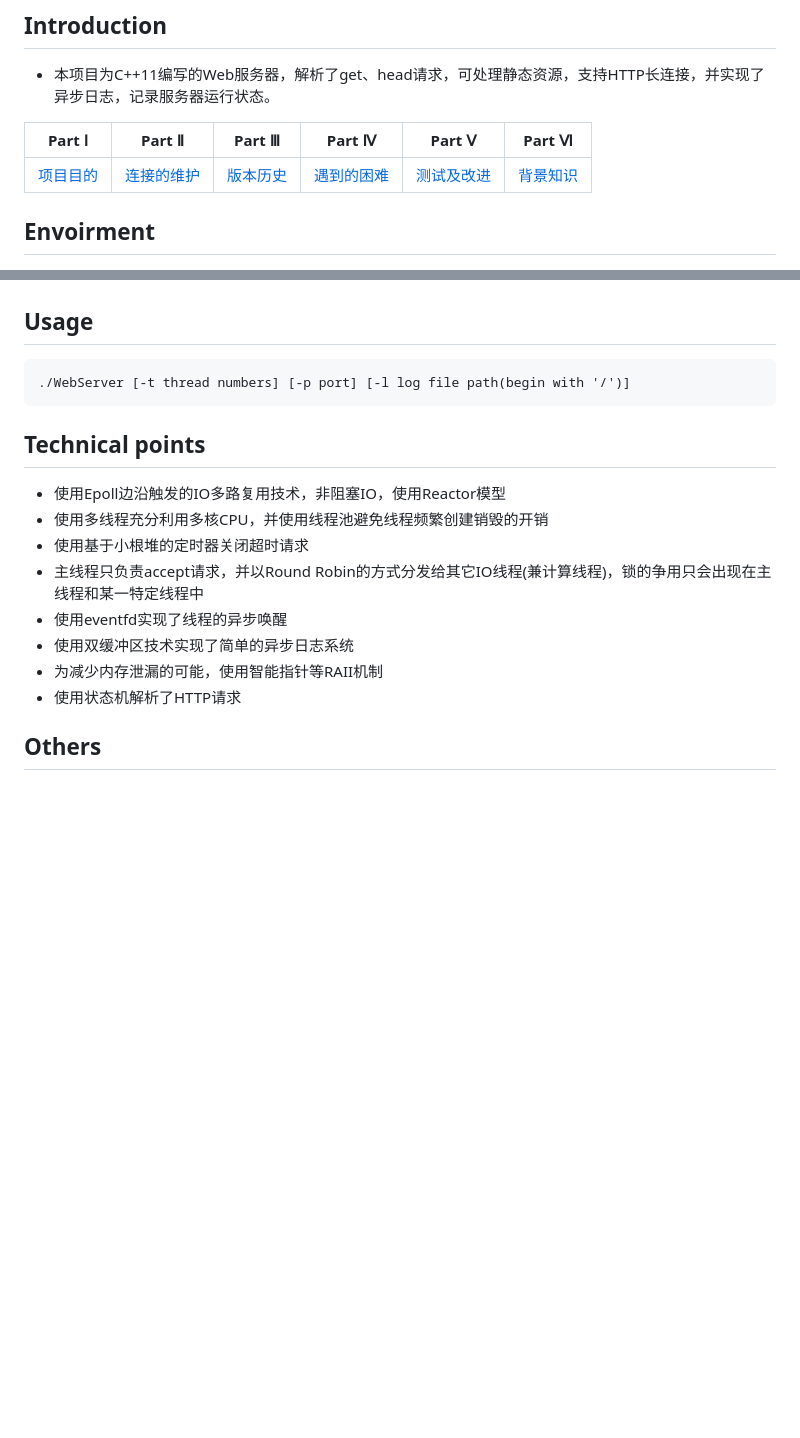
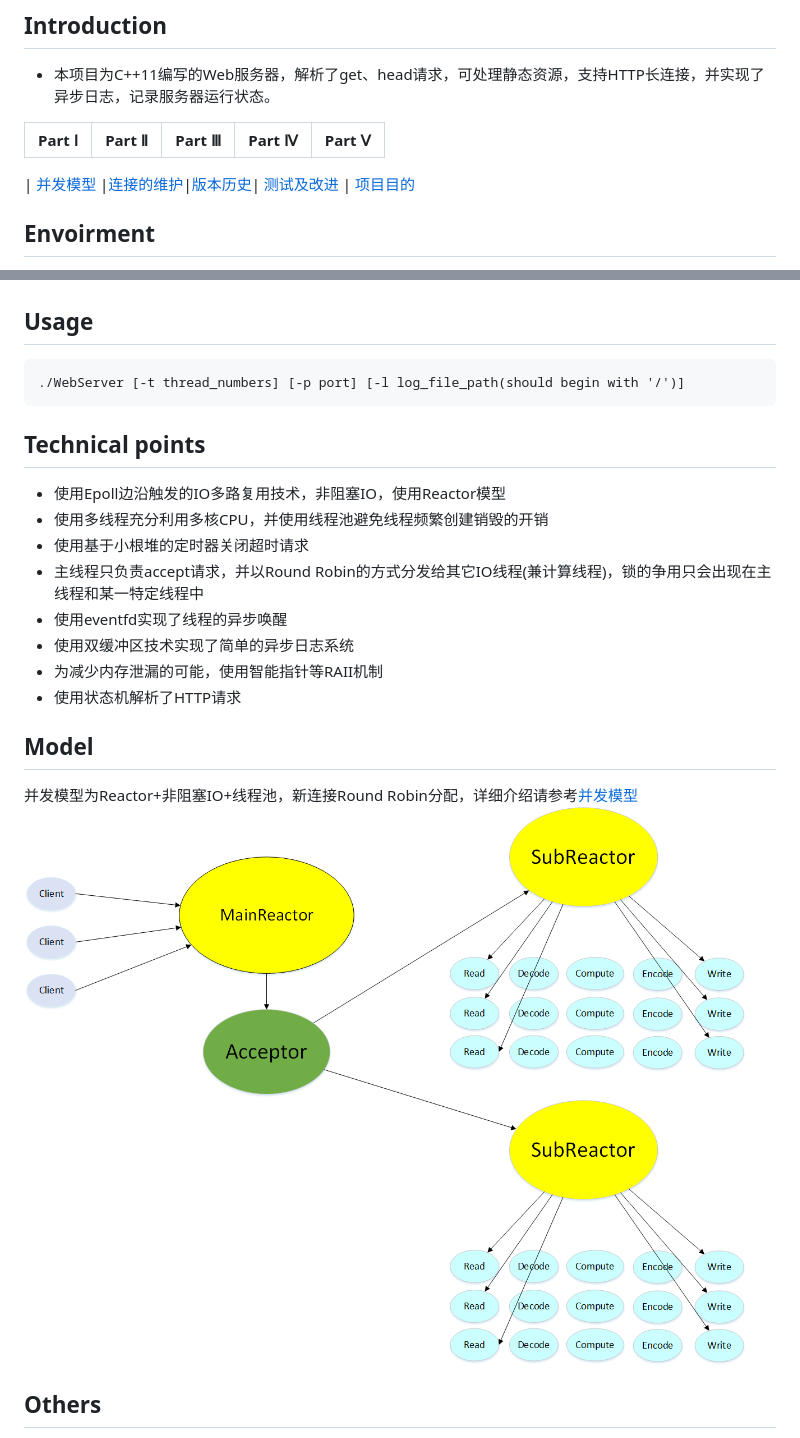
Before and after one commit to linyacool/WebServer, a Markdown page: README.md, 2 parts joined by grey strips. Rendered like a GitHub page; pictures changed too: datum/model.png (added); blank space fills up the shorter version.

Commit message:
update readme and model

```diff
--- a/README.md
+++ b/README.md
@@ -4,9 +4,12 @@
 
 * 本项目为C++11编写的Web服务器，解析了get、head请求，可处理静态资源，支持HTTP长连接，并实现了异步日志，记录服务器运行状态。
 
-| Part Ⅰ | Part Ⅱ | Part Ⅲ | Part Ⅳ | Part Ⅴ | Part Ⅵ |
-| :--------: | :---------: | :---------: | :---------: | :---------: | :---------: |
-|  [项目目的](https://github.com/linyacool/WebServer/blob/master/%E9%A1%B9%E7%9B%AE%E7%9B%AE%E7%9A%84.md)|[连接的维护](https://github.com/linyacool/WebServer/blob/master/连接的维护.md)|[版本历史](https://github.com/linyacool/WebServer/blob/master/%E7%89%88%E6%9C%AC%E5%8E%86%E5%8F%B2.md)| [遇到的困难]() |  [测试及改进](https://github.com/linyacool/WebServer/blob/master/测试及改进.md) | [背景知识]()|
+| Part Ⅰ | Part Ⅱ | Part Ⅲ | Part Ⅳ | Part Ⅴ |
+| :--------: | :---------: | :---------: | :---------: | :---------: |
+
+| [并发模型](https://github.com/linyacool/WebServer/blob/master/并发模型.md)
+|[连接的维护](https://github.com/linyacool/WebServer/blob/master/连接的维护.md)|[版本历史](https://github.com/linyacool/WebServer/blob/master/%E7%89%88%E6%9C%AC%E5%8E%86%E5%8F%B2.md)| [测试及改进](https://github.com/linyacool/WebServer/blob/master/测试及改进.md)
+| [项目目的](https://github.com/linyacool/WebServer/blob/master/%E9%A1%B9%E7%9B%AE%E7%9B%AE%E7%9A%84.md)
 
 ## Envoirment
 * OS: Ubuntu 14.04
@@ -18,7 +21,7 @@
 
 ## Usage
 
-	./WebServer [-t thread numbers] [-p port] [-l log file path(begin with '/')]
+	./WebServer [-t thread_numbers] [-p port] [-l log_file_path(should begin with '/')]
 
 ## Technical points
 * 使用Epoll边沿触发的IO多路复用技术，非阻塞IO，使用Reactor模型
@@ -29,6 +32,11 @@
 * 使用双缓冲区技术实现了简单的异步日志系统
 * 为减少内存泄漏的可能，使用智能指针等RAII机制
 * 使用状态机解析了HTTP请求
+
+## Model
+
+并发模型为Reactor+非阻塞IO+线程池，新连接Round Robin分配，详细介绍请参考[并发模型](https://github.com/linyacool/WebServer/blob/master/并发模型.md)
+![并发模型](https://github.com/linyacool/WebServer/blob/master/datum/model.png)
 
 ## Others
 除了项目基本的代码，进服务器进行压测时，对开源测试工具Webbench增加了Keep-Alive选项和测试功能: 改写后的[Webbench](https://github.com/linyacool/WebBench)
```
Also changed, not shown: 并发模型.md (+1 -1 lines).
